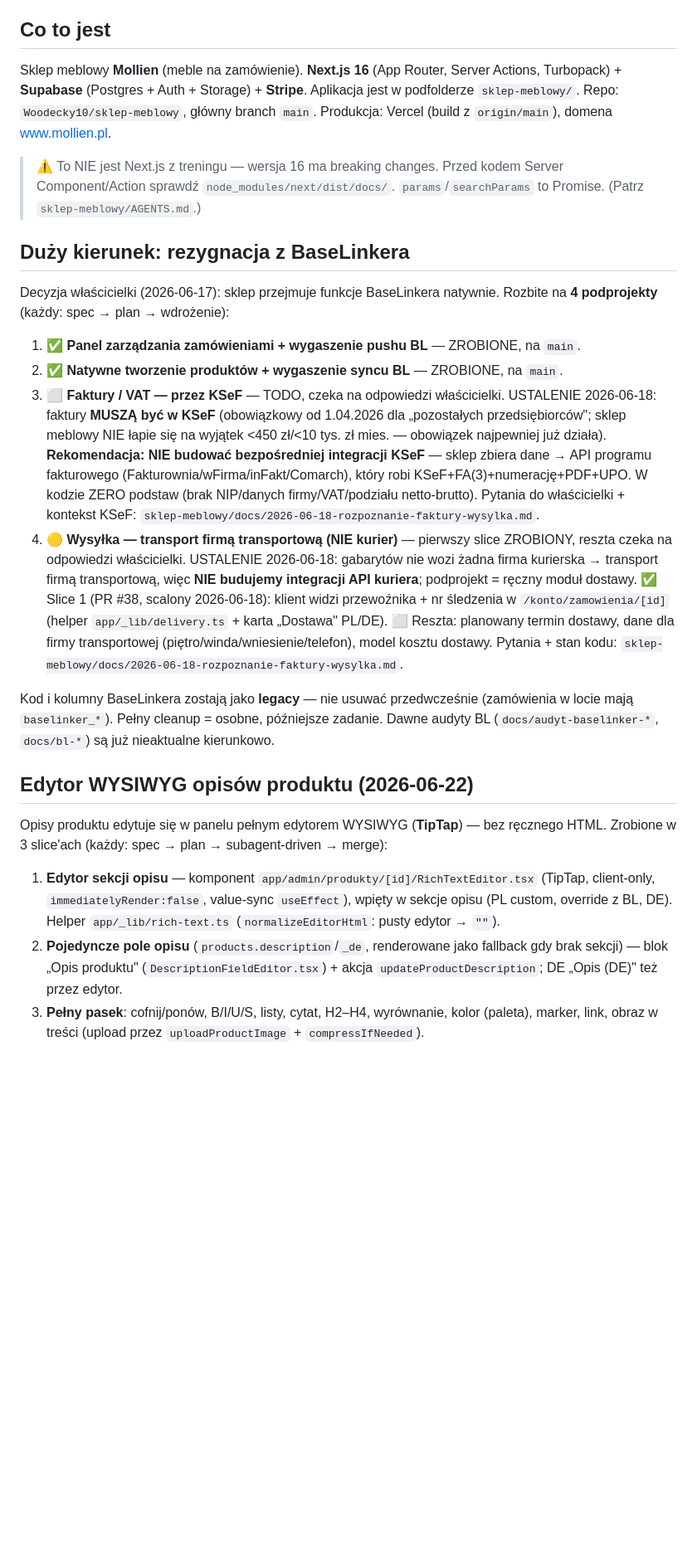
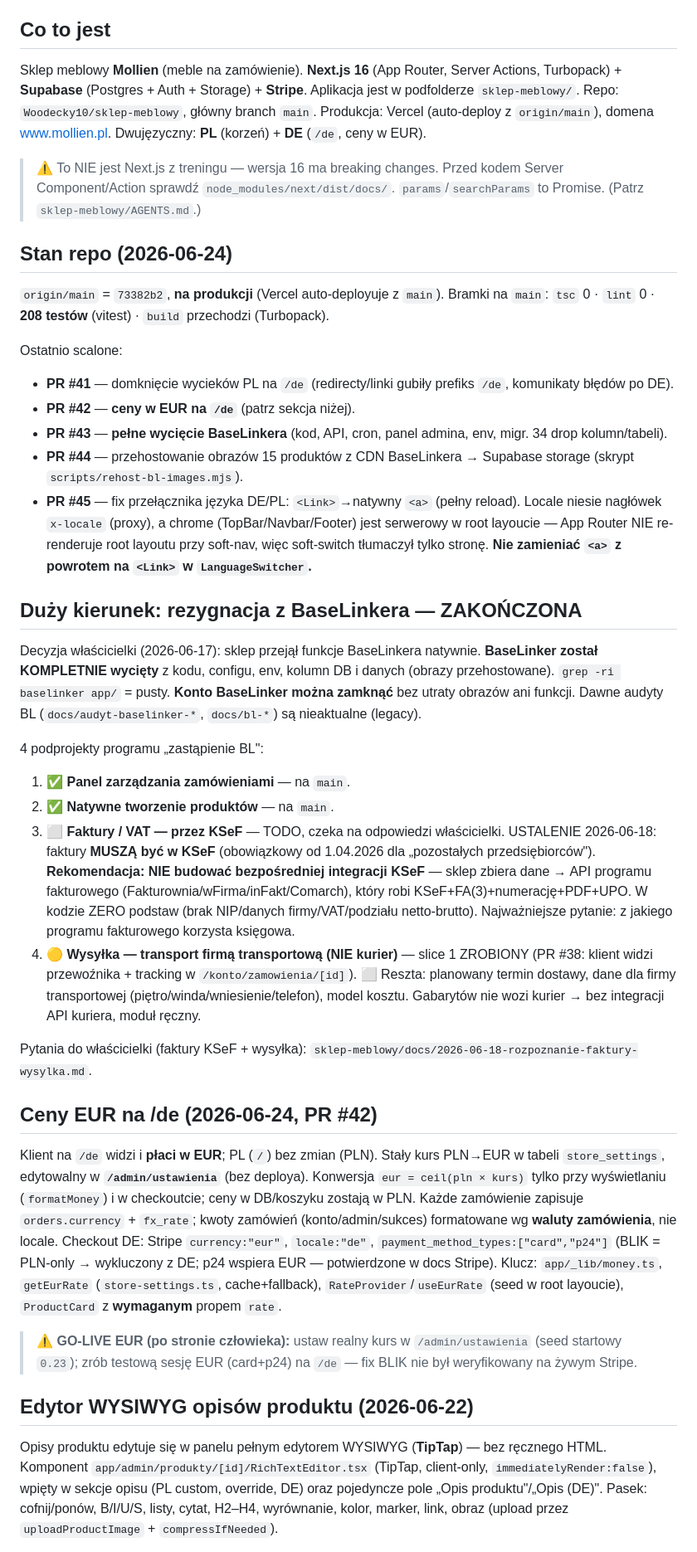
Before and after one commit to Woodecky10/sklep-meblowy, a Markdown page: ONBOARDING.md, the part around one of its changes. Shown at 83% size. Rendered like a GitHub page; blank space fills up the shorter version.

```diff
--- a/ONBOARDING.md
+++ b/ONBOARDING.md
@@ -3,23 +3,35 @@
 Przewodnik do podjęcia pracy nad projektem na nowym komputerze / w nowej sesji.
 
 ## Co to jest
-Sklep meblowy **Mollien** (meble na zamówienie). **Next.js 16** (App Router, Server Actions, Turbopack) + **Supabase** (Postgres + Auth + Storage) + **Stripe**. Aplikacja jest w podfolderze `sklep-meblowy/`. Repo: `Woodecky10/sklep-meblowy`, główny branch `main`. Produkcja: Vercel (build z `origin/main`), domena www.mollien.pl.
+Sklep meblowy **Mollien** (meble na zamówienie). **Next.js 16** (App Router, Server Actions, Turbopack) + **Supabase** (Postgres + Auth + Storage) + **Stripe**. Aplikacja jest w podfolderze `sklep-meblowy/`. Repo: `Woodecky10/sklep-meblowy`, główny branch `main`. Produkcja: Vercel (auto-deploy z `origin/main`), domena www.mollien.pl. Dwujęzyczny: **PL** (korzeń) + **DE** (`/de`, ceny w EUR).
 
 > ⚠️ To NIE jest Next.js z treningu — wersja 16 ma breaking changes. Przed kodem Server Component/Action sprawdź `node_modules/next/dist/docs/`. `params`/`searchParams` to Promise. (Patrz `sklep-meblowy/AGENTS.md`.)
 
-## Duży kierunek: rezygnacja z BaseLinkera
-Decyzja właścicielki (2026-06-17): sklep przejmuje funkcje BaseLinkera natywnie. Rozbite na **4 podprojekty** (każdy: spec → plan → wdrożenie):
+## Stan repo (2026-06-24)
+`origin/main` = `73382b2`, **na produkcji** (Vercel auto-deployuje z `main`). Bramki na `main`: `tsc` 0 · `lint` 0 · **208 testów** (vitest) · `build` przechodzi (Turbopack).
 
-1. ✅ **Panel zarządzania zamówieniami + wygaszenie pushu BL** — ZROBIONE, na `main`.
-2. ✅ **Natywne tworzenie produktów + wygaszenie syncu BL** — ZROBIONE, na `main`.
-3. ⬜ **Faktury / VAT — przez KSeF** — TODO, czeka na odpowiedzi właścicielki. USTALENIE 2026-06-18: faktury **MUSZĄ być w KSeF** (obowiązkowy od 1.04.2026 dla „pozostałych przedsiębiorców"; sklep meblowy NIE łapie się na wyjątek <450 zł/<10 tys. zł mies. — obowiązek najpewniej już działa). **Rekomendacja: NIE budować bezpośredniej integracji KSeF** — sklep zbiera dane → API programu fakturowego (Fakturownia/wFirma/inFakt/Comarch), który robi KSeF+FA(3)+numerację+PDF+UPO. W kodzie ZERO podstaw (brak NIP/danych firmy/VAT/podziału netto-brutto). Pytania do właścicielki + kontekst KSeF: `sklep-meblowy/docs/2026-06-18-rozpoznanie-faktury-wysylka.md`.
-4. 🟡 **Wysyłka — transport firmą transportową (NIE kurier)** — pierwszy slice ZROBIONY, reszta czeka na odpowiedzi właścicielki. USTALENIE 2026-06-18: gabarytów nie wozi żadna firma kurierska → transport firmą transportową, więc **NIE budujemy integracji API kuriera**; podprojekt = ręczny moduł dostawy. ✅ Slice 1 (PR #38, scalony 2026-06-18): klient widzi przewoźnika + nr śledzenia w `/konto/zamowienia/[id]` (helper `app/_lib/delivery.ts` + karta „Dostawa" PL/DE). ⬜ Reszta: planowany termin dostawy, dane dla firmy transportowej (piętro/winda/wniesienie/telefon), model kosztu dostawy. Pytania + stan kodu: `sklep-meblowy/docs/2026-06-18-rozpoznanie-faktury-wysylka.md`.
+Ostatnio scalone:
+- **PR #41** — domknięcie wycieków PL na `/de` (redirecty/linki gubiły prefiks `/de`, komunikaty błędów po DE).
+- **PR #42** — **ceny w EUR na `/de`** (patrz sekcja niżej).
+- **PR #43** — **pełne wycięcie BaseLinkera** (kod, API, cron, panel admina, env, migr. 34 drop kolumn/tabeli).
+- **PR #44** — przehostowanie obrazów 15 produktów z CDN BaseLinkera → Supabase storage (skrypt `scripts/rehost-bl-images.mjs`).
+- **PR #45** — fix przełącznika języka DE/PL: `<Link>`→natywny `<a>` (pełny reload). Locale niesie nagłówek `x-locale` (proxy), a chrome (TopBar/Navbar/Footer) jest serwerowy w root layoucie — App Router NIE re-renderuje root layoutu przy soft-nav, więc soft-switch tłumaczył tylko stronę. **Nie zamieniać `<a>` z powrotem na `<Link>` w `LanguageSwitcher`.**
 
-Kod i kolumny BaseLinkera zostają jako **legacy** — nie usuwać przedwcześnie (zamówienia w locie mają `baselinker_*`). Pełny cleanup = osobne, późniejsze zadanie. Dawne audyty BL (`docs/audyt-baselinker-*`, `docs/bl-*`) są już nieaktualne kierunkowo.
+## Duży kierunek: rezygnacja z BaseLinkera — ZAKOŃCZONA
+Decyzja właścicielki (2026-06-17): sklep przejął funkcje BaseLinkera natywnie. **BaseLinker został KOMPLETNIE wycięty** z kodu, configu, env, kolumn DB i danych (obrazy przehostowane). `grep -ri baselinker app/` = pusty. **Konto BaseLinker można zamknąć** bez utraty obrazów ani funkcji. Dawne audyty BL (`docs/audyt-baselinker-*`, `docs/bl-*`) są nieaktualne (legacy).
+
+4 podprojekty programu „zastąpienie BL":
+1. ✅ **Panel zarządzania zamówieniami** — na `main`.
+2. ✅ **Natywne tworzenie produktów** — na `main`.
+3. ⬜ **Faktury / VAT — przez KSeF** — TODO, czeka na odpowiedzi właścicielki. USTALENIE 2026-06-18: faktury **MUSZĄ być w KSeF** (obowiązkowy od 1.04.2026 dla „pozostałych przedsiębiorców"). **Rekomendacja: NIE budować bezpośredniej integracji KSeF** — sklep zbiera dane → API programu fakturowego (Fakturownia/wFirma/inFakt/Comarch), który robi KSeF+FA(3)+numerację+PDF+UPO. W kodzie ZERO podstaw (brak NIP/danych firmy/VAT/podziału netto-brutto). Najważniejsze pytanie: z jakiego programu fakturowego korzysta księgowa.
+4. 🟡 **Wysyłka — transport firmą transportową (NIE kurier)** — slice 1 ZROBIONY (PR #38: klient widzi przewoźnika + tracking w `/konto/zamowienia/[id]`). ⬜ Reszta: planowany termin dostawy, dane dla firmy transportowej (piętro/winda/wniesienie/telefon), model kosztu. Gabarytów nie wozi kurier → bez integracji API kuriera, moduł ręczny.
+
+Pytania do właścicielki (faktury KSeF + wysyłka): `sklep-meblowy/docs/2026-06-18-rozpoznanie-faktury-wysylka.md`.
+
+## Ceny EUR na /de (2026-06-24, PR #42)
+Klient na `/de` widzi i **płaci w EUR**; PL (`/`) bez zmian (PLN). Stały kurs PLN→EUR w tabeli `store_settings`, edytowalny w **`/admin/ustawienia`** (bez deploya). Konwersja `eur = ceil(pln × kurs)` tylko przy wyświetlaniu (`formatMoney`) i w checkoutcie; ceny w DB/koszyku zostają w PLN. Każde zamówienie zapisuje `orders.currency` + `fx_rate`; kwoty zamówień (konto/admin/sukces) formatowane wg **waluty zamówienia**, nie locale. Checkout DE: Stripe `currency:"eur"`, `locale:"de"`, `payment_method_types:["card","p24"]` (BLIK = PLN-only → wykluczony z DE; p24 wspiera EUR — potwierdzone w docs Stripe). Klucz: `app/_lib/money.ts`, `getEurRate` (`store-settings.ts`, cache+fallback), `RateProvider`/`useEurRate` (seed w root layoucie), `ProductCard` z **wymaganym** propem `rate`.
+> ⚠️ **GO-LIVE EUR (po stronie człowieka):** ustaw realny kurs w `/admin/ustawienia` (seed startowy `0.23`); zrób testową sesję EUR (card+p24) na `/de` — fix BLIK nie był weryfikowany na żywym Stripe.
 
 ## Edytor WYSIWYG opisów produktu (2026-06-22)
-Opisy produktu edytuje się w panelu pełnym edytorem WYSIWYG (**TipTap**) — bez ręcznego HTML. Zrobione w 3 slice'ach (każdy: spec → plan → subagent-driven → merge):
-1. **Edytor sekcji opisu** — komponent `app/admin/produkty/[id]/RichTextEditor.tsx` (TipTap, client-only, `immediatelyRender:false`, value-sync `useEffect`), wpięty w sekcje opisu (PL custom, override z BL, DE). Helper `app/_lib/rich-text.ts` (`normalizeEditorHtml`: pusty edytor → `""`).
-2. **Pojedyncze pole opisu** (`products.description`/`_de`, renderowane jako fallback gdy brak sekcji) — blok „Opis produktu" (`DescriptionFieldEditor.tsx`) + akcja `updateProductDescription`; DE „Opis (DE)" też przez edytor.
-3. **Pełny pasek**: cofnij/ponów, B/I/U/S, listy, cytat, H2–H4, wyrównanie, kolor (paleta), marker, link, obraz w treści (upload przez `uploadProductImage` + `compressIfNeeded`).
+Opisy produktu edytuje się w panelu pełnym edytorem WYSIWYG (**TipTap**) — bez ręcznego HTML. Komponent `app/admin/produkty/[id]/RichTextEditor.tsx` (TipTap, client-only, `immediatelyRender:false`), wpięty w sekcje opisu (PL custom, override, DE) oraz pojedyncze pole „Opis produktu"/„Opis (DE)". Pasek: cofnij/ponów, B/I/U/S, listy, cytat, H2–H4, wyrównanie, kolor, marker, link, obraz (upload przez `uploadProductImage` + `compressIfNeeded`).
 
```
Also changed, not shown: other parts of ONBOARDING.md (+22 -30 lines).
